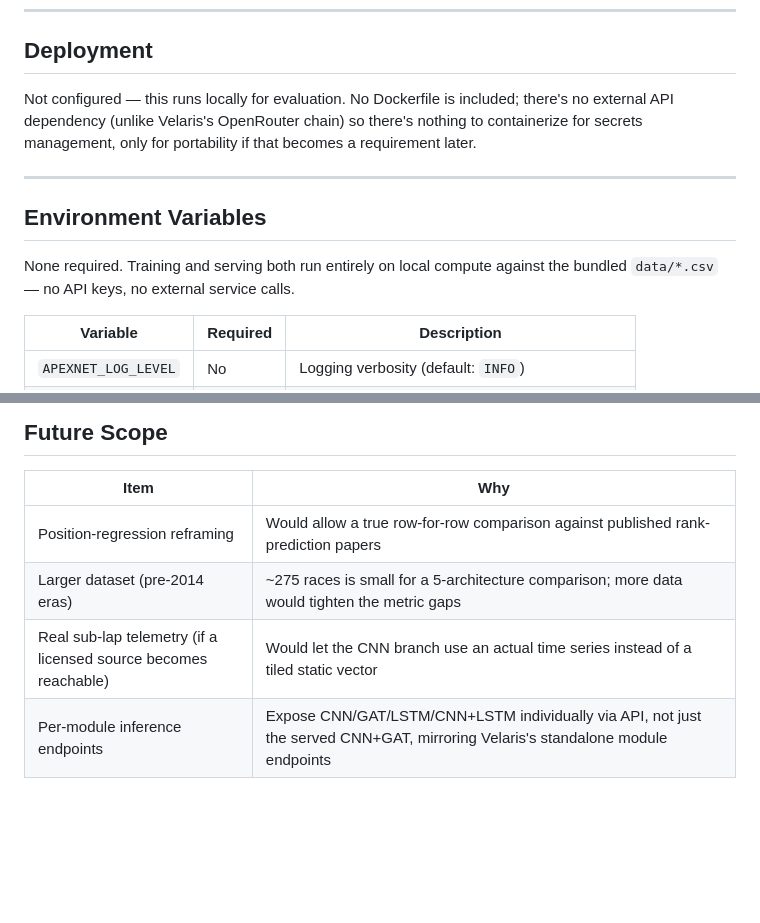
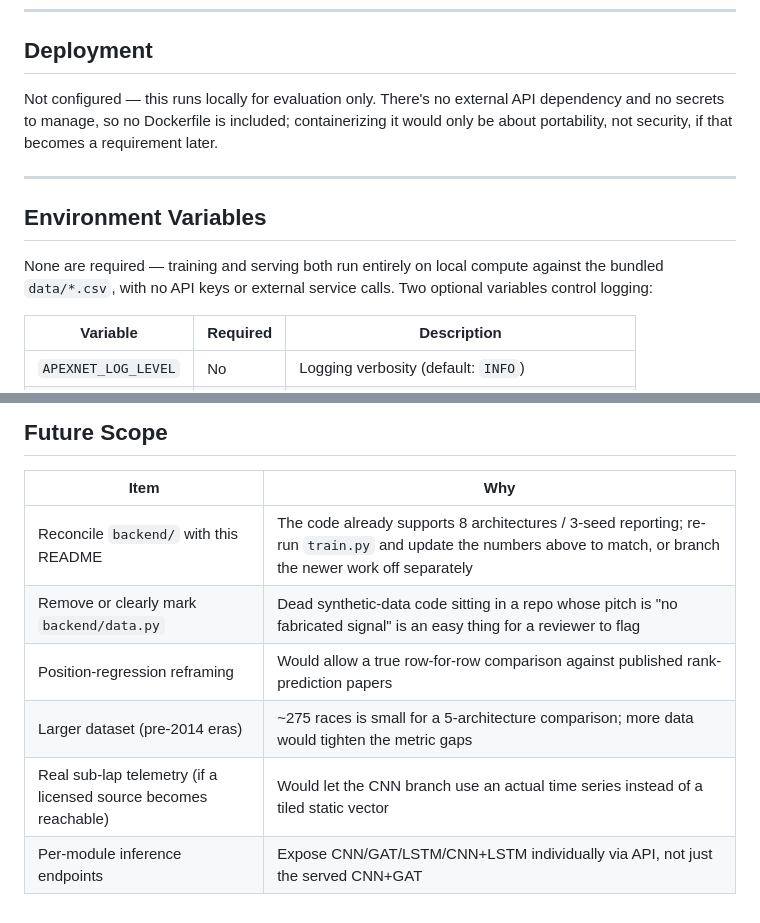
Before and after one commit to ria0304/ApexNet, a Markdown page: README.md, 2 parts joined by grey strips. Drawn GitHub-style; blank space fills up the shorter version.

```diff
--- a/README.md
+++ b/README.md
@@ -318,13 +334,13 @@ curl http://localhost:8000/api/tracks
 
 ## Deployment
 
-Not configured — this runs locally for evaluation. No Dockerfile is included; there's no external API dependency (unlike Velaris's OpenRouter chain) so there's nothing to containerize for secrets management, only for portability if that becomes a requirement later.
+Not configured — this runs locally for evaluation only. There's no external API dependency and no secrets to manage, so no Dockerfile is included; containerizing it would only be about portability, not security, if that becomes a requirement later.
 
 ---
 
 ## Environment Variables
 
-None required. Training and serving both run entirely on local compute against the bundled `data/*.csv` — no API keys, no external service calls.
+None are required — training and serving both run entirely on local compute against the bundled `data/*.csv`, with no API keys or external service calls. Two optional variables control logging:
 
 | Variable | Required | Description |
 |---|---|---|
@@ -352,7 +368,9 @@ None required. Training and serving both run entirely on local compute against t
 
 | Item | Why |
 |---|---|
+| Reconcile `backend/` with this README | The code already supports 8 architectures / 3-seed reporting; re-run `train.py` and update the numbers above to match, or branch the newer work off separately |
+| Remove or clearly mark `backend/data.py` | Dead synthetic-data code sitting in a repo whose pitch is "no fabricated signal" is an easy thing for a reviewer to flag |
 | Position-regression reframing | Would allow a true row-for-row comparison against published rank-prediction papers |
 | Larger dataset (pre-2014 eras) | ~275 races is small for a 5-architecture comparison; more data would tighten the metric gaps |
 | Real sub-lap telemetry (if a licensed source becomes reachable) | Would let the CNN branch use an actual time series instead of a tiled static vector |
-| Per-module inference endpoints | Expose CNN/GAT/LSTM/CNN+LSTM individually via API, not just the served CNN+GAT, mirroring Velaris's standalone module endpoints |
+| Per-module inference endpoints | Expose CNN/GAT/LSTM/CNN+LSTM individually via API, not just the served CNN+GAT |
```
Also changed, not shown: other parts of README.md (+26 -10 lines).
